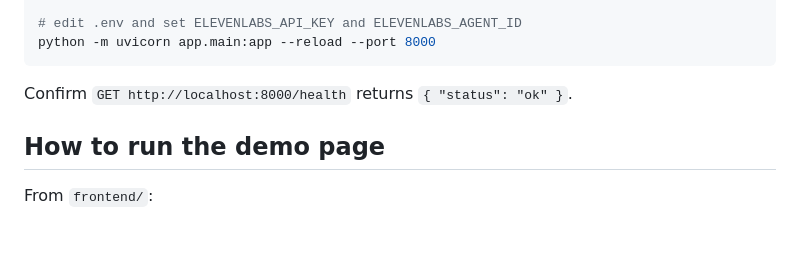
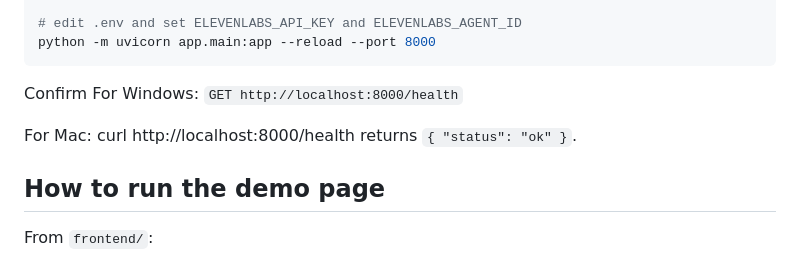
Before and after one commit to NazimTheAllFather/ElderMed, a Markdown page: README.md, the part around the change. GitHub-like rendering; blank space fills up the shorter version.

Commit message:
Update health check instructions in README
Added platform-specific instructions for health check.

````diff
--- a/README.md
+++ b/README.md
@@ -125,7 +125,13 @@ cp .env.example .env
 python -m uvicorn app.main:app --reload --port 8000
 ```
 
-Confirm `GET http://localhost:8000/health` returns `{ "status": "ok" }`.
+Confirm
+For Windows:
+`GET http://localhost:8000/health`
+
+For Mac:
+curl http://localhost:8000/health
+returns `{ "status": "ok" }`.
 
 ## How to run the demo page
 
````
